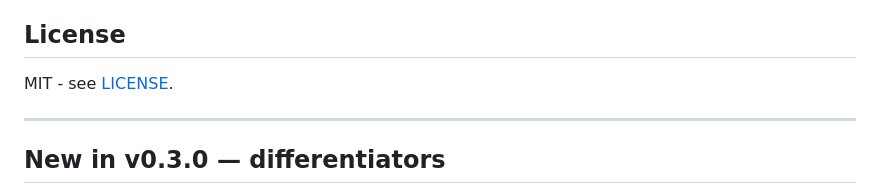
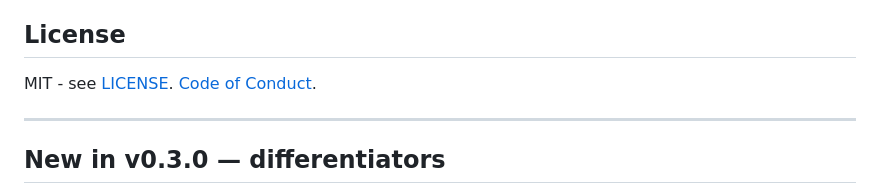
Before and after one commit to davidmosiah/mcp-scorecard, a Markdown page: README.md, the part around the change. Rendered like a GitHub page.

```diff
--- a/README.md
+++ b/README.md
@@ -232,7 +232,7 @@ production agent.
 
 ## License
 
-MIT - see [LICENSE](LICENSE).
+MIT - see [LICENSE](LICENSE). [Code of Conduct](CODE_OF_CONDUCT.md).
 
 ---
 
```
Also changed, not shown: CODE_OF_CONDUCT.md (added, +51 -0 lines).
